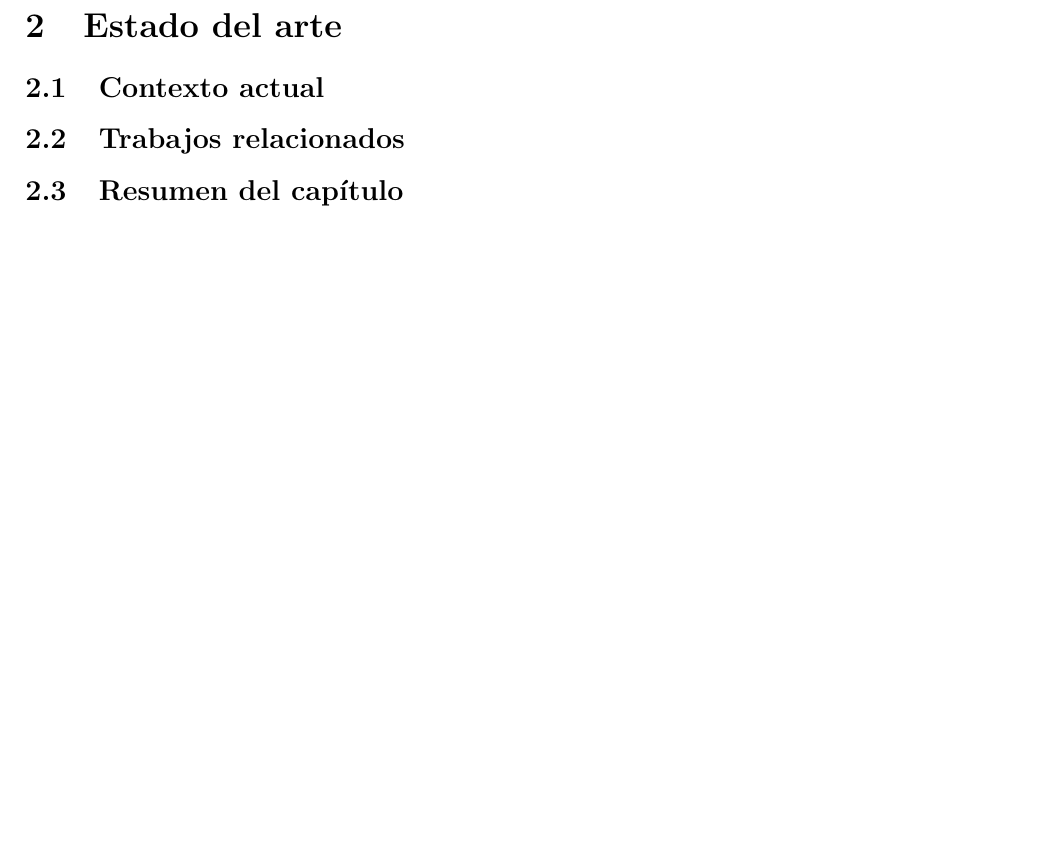
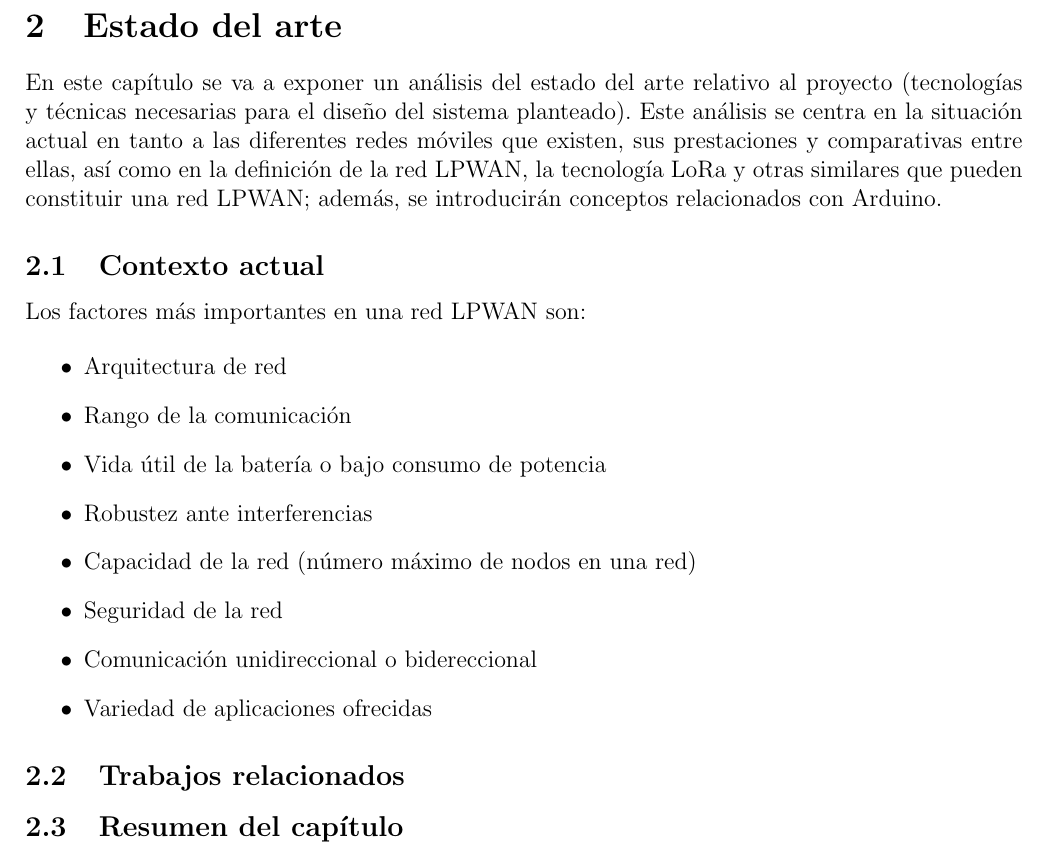
Before and after one commit to ChiaFranfer/open-pet-feeder, a LaTeX document (memoria/memoria.tex): part of page 5 of 7, cut so that both start at the same text, the shorter picture padded with empty space. Compiled offline with pdfLaTeX.

```diff
--- a/memoria/memoria.tex
+++ b/memoria/memoria.tex
@@ -56,7 +56,24 @@
 
 	\section[Estado del arte]{Estado del arte}
 
+	En este capítulo se va a exponer un análisis del estado del arte relativo al proyecto (tecnologías y técnicas necesarias para el diseño del sistema planteado). Este análisis se centra en la situación actual en tanto a las diferentes redes móviles que existen, sus prestaciones y comparativas entre ellas, así como en la definición de la red LPWAN, la tecnología LoRa y otras similares que pueden constituir una red LPWAN; además, se introducirán conceptos relacionados con Arduino.
+
+
+
 	\subsection[Contexto actual]{Contexto actual}
+
+	Los factores más importantes en una red LPWAN son:
+
+	\begin{itemize}
+		\item Arquitectura de red
+		\item Rango de la comunicación
+		\item Vida útil de la batería o bajo consumo de potencia
+		\item Robustez ante interferencias
+		\item Capacidad de la red (número máximo de nodos en una red)
+		\item Seguridad de la red
+		\item Comunicación unidireccional o bidereccional
+		\item Variedad de aplicaciones ofrecidas
+	\end{itemize}
 
 	\subsection[Trabajos relacionados]{Trabajos relacionados}
 	\subsection[Resumen del capítulo]{Resumen del capítulo}
```
Also changed, not shown: memoria/memoria.pdf, 2 other files.
